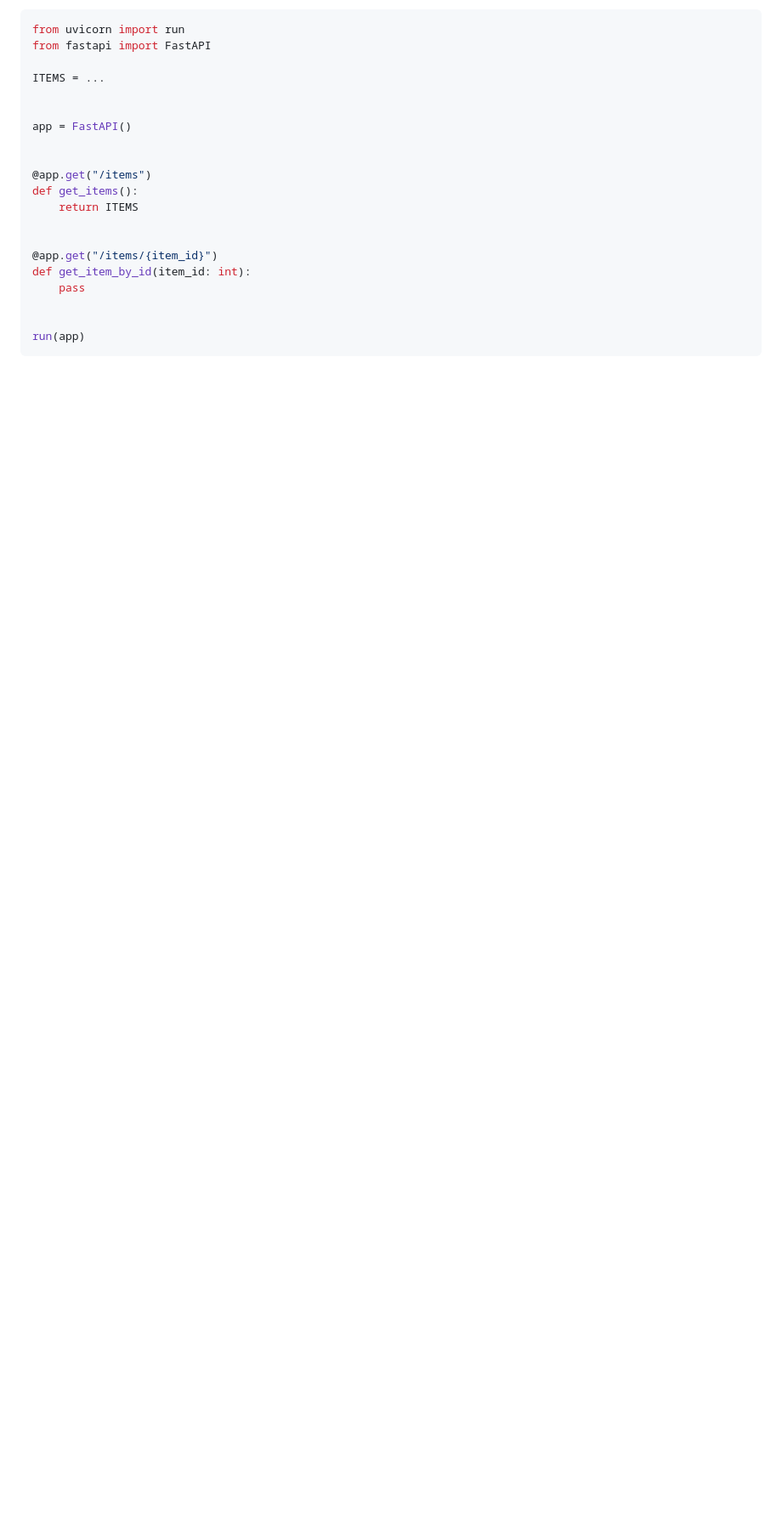
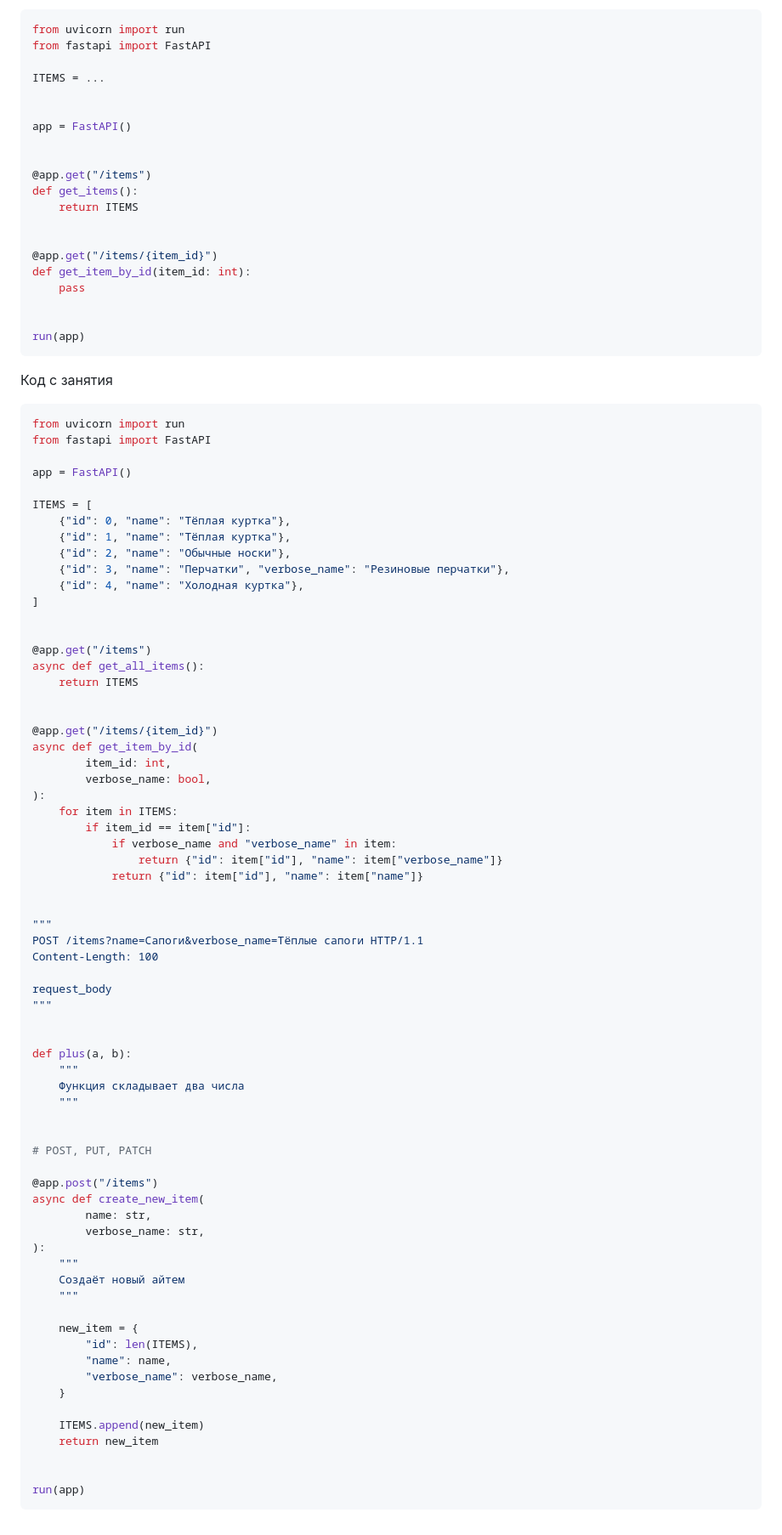
Before and after one commit to TheArcherST/mymaterials, a Markdown page: content/lessons/python-fastapi-2.md, the part around one of its changes. Shown at 85% size. Drawn GitHub-style; blank space fills up the shorter version.

````diff
--- a/content/lessons/python-fastapi-1.md
+++ b/content/lessons/python-fastapi-2.md
@@ -229,3 +154,76 @@ def get_item_by_id(item_id: int):
 
 run(app)
 ```
+
+Код с занятия
+
+
+```python
+from uvicorn import run
+from fastapi import FastAPI
+
+app = FastAPI()
+
+ITEMS = [
+    {"id": 0, "name": "Тёплая куртка"},
+    {"id": 1, "name": "Тёплая куртка"},
+    {"id": 2, "name": "Обычные носки"},
+    {"id": 3, "name": "Перчатки", "verbose_name": "Резиновые перчатки"},
+    {"id": 4, "name": "Холодная куртка"},
+]
+
+
+@app.get("/items")
+async def get_all_items():
+    return ITEMS
+
+
+@app.get("/items/{item_id}")
+async def get_item_by_id(
+        item_id: int,
+        verbose_name: bool,
+):
+    for item in ITEMS:
+        if item_id == item["id"]:
+            if verbose_name and "verbose_name" in item:
+                return {"id": item["id"], "name": item["verbose_name"]}
+            return {"id": item["id"], "name": item["name"]}
+
+
+"""
+POST /items?name=Сапоги&verbose_name=Тёплые сапоги HTTP/1.1
+Content-Length: 100
+
+request_body
+"""
+
+
+def plus(a, b):
+    """
+    Функция складывает два числа
+    """
+
+
+# POST, PUT, PATCH
+
+@app.post("/items")
+async def create_new_item(
+        name: str,
+        verbose_name: str,
+):
+    """
+    Создаёт новый айтем
+    """
+
+    new_item = {
+        "id": len(ITEMS),
+        "name": name,
+        "verbose_name": verbose_name,
+    }
+
+    ITEMS.append(new_item)
+    return new_item
+
+
+run(app)
+```
````
Also changed, not shown: other parts of content/lessons/python-fastapi-2.md (+8 -83 lines).
